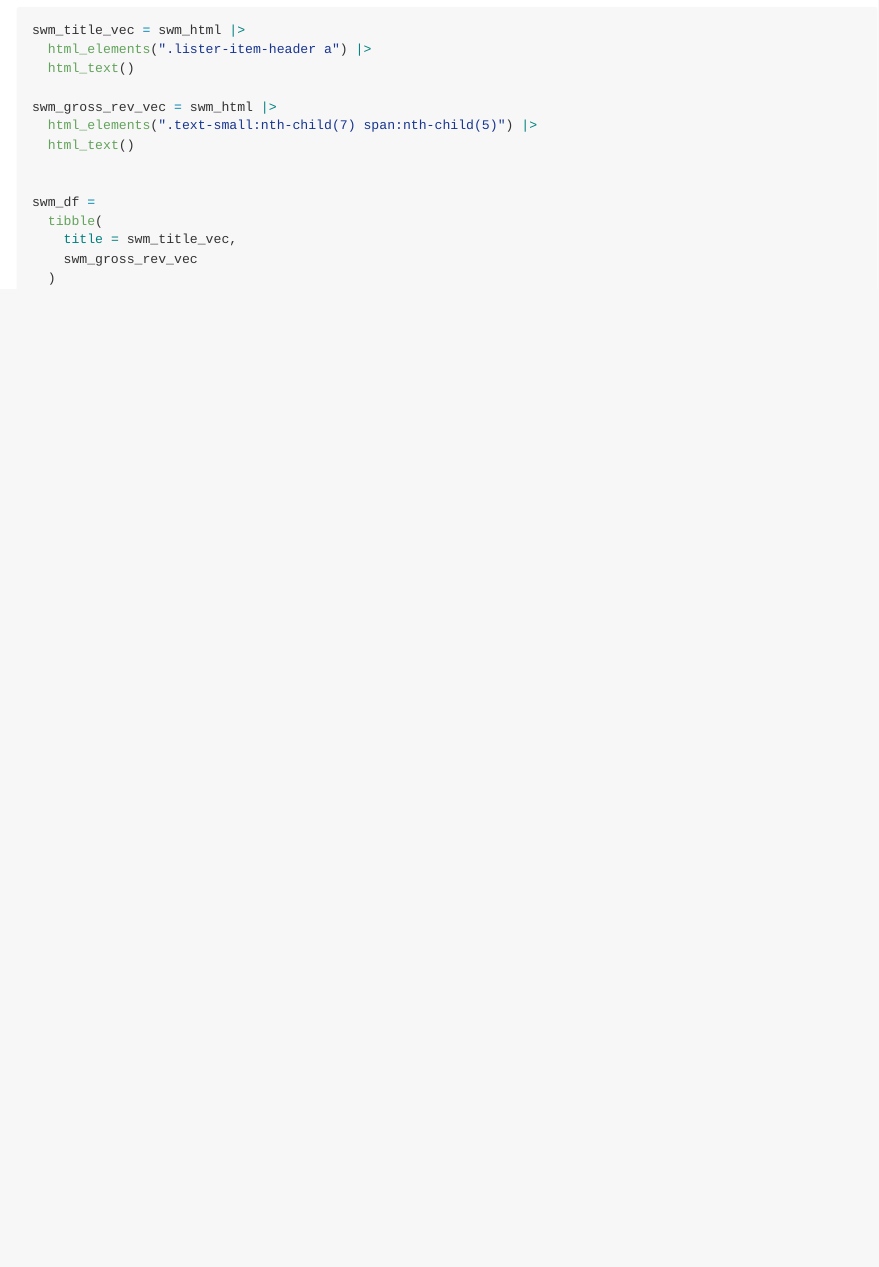
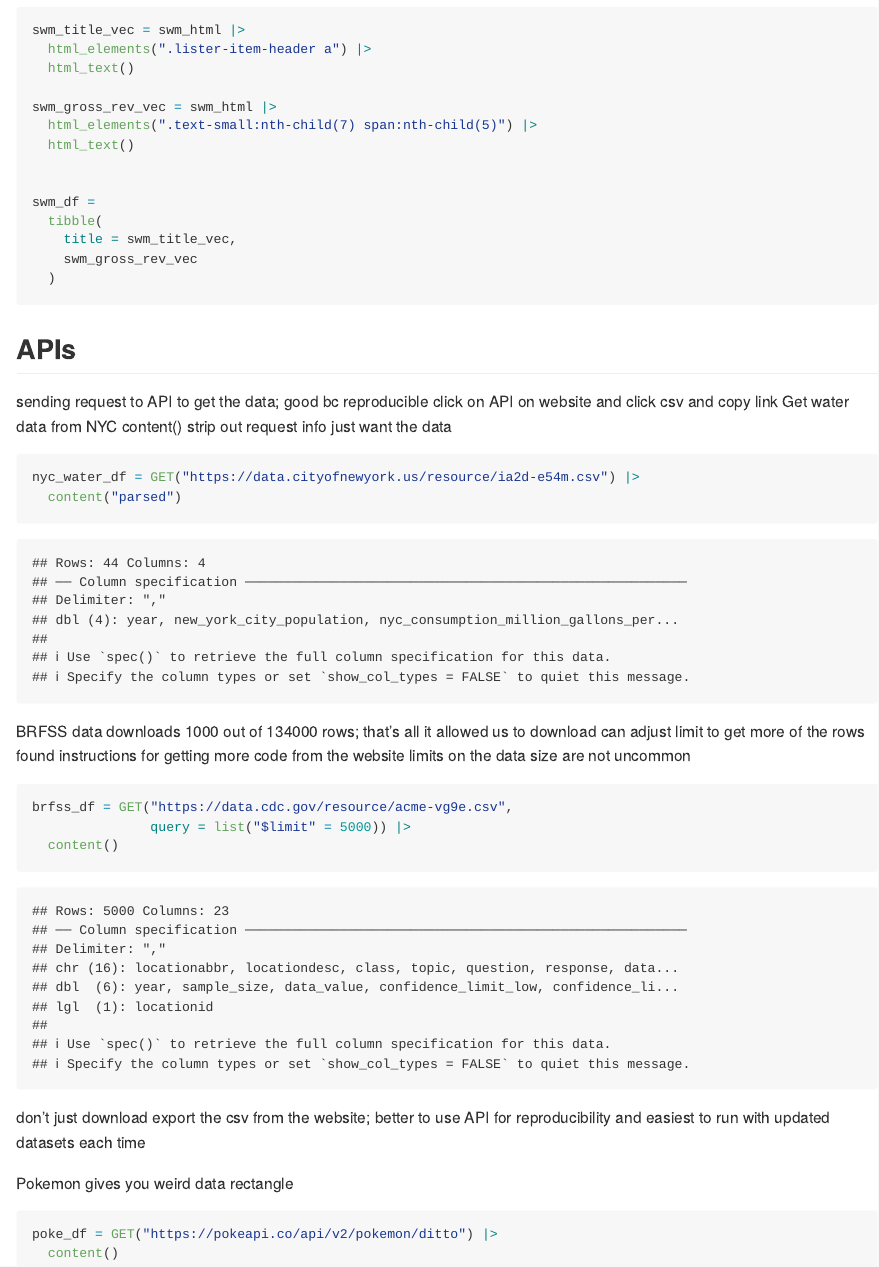
Before and after one commit to stephaniecalluori/data_wrangling_ii, an R Markdown document (template.Rmd): the page in a window 1100 px wide, from 730 px down. The pictures show the output file template.md that the author committed with the source, drawn offline in the style of GitHub; long lines of code are wrapped.

Commit message:
working with apis

````diff
--- a/template.Rmd
+++ b/template.Rmd
@@ -74,3 +74,34 @@ swm_df =
     swm_gross_rev_vec
   )
 ```
+
+## APIs
+sending request to API to get the data; good bc reproducible
+click on API on website and click csv and copy link
+Get water data from NYC
+content() strip out request info just want the data
+```{r}
+nyc_water_df = GET("https://data.cityofnewyork.us/resource/ia2d-e54m.csv") |>
+  content("parsed")
+```
+
+BRFSS data
+downloads 1000 out of 134000 rows; that's all it allowed us to download
+can adjust limit to get more of the rows
+found instructions for getting more code from the website
+limits on the data size are not uncommon
+```{r}
+brfss_df = GET("https://data.cdc.gov/resource/acme-vg9e.csv",
+               query = list("$limit" = 5000)) |>
+  content()
+```
+
+
+don't just download export the csv from the website; better to use API for reproducibility and easiest to run with updated datasets each time
+
+
+Pokemon gives you weird data rectangle
+```{r}
+poke_df = GET("https://pokeapi.co/api/v2/pokemon/ditto") |>
+  content()
+```
````
Also changed, not shown: template.md.
